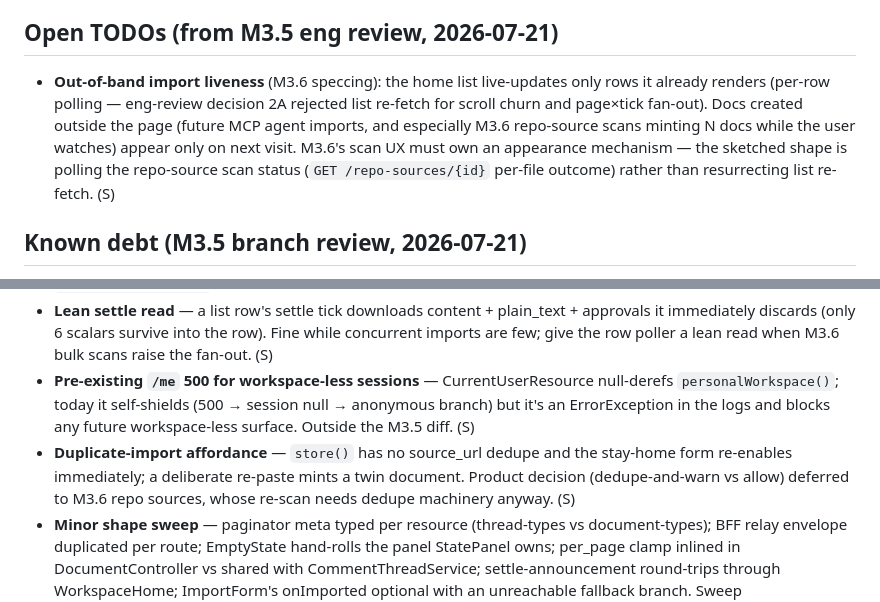
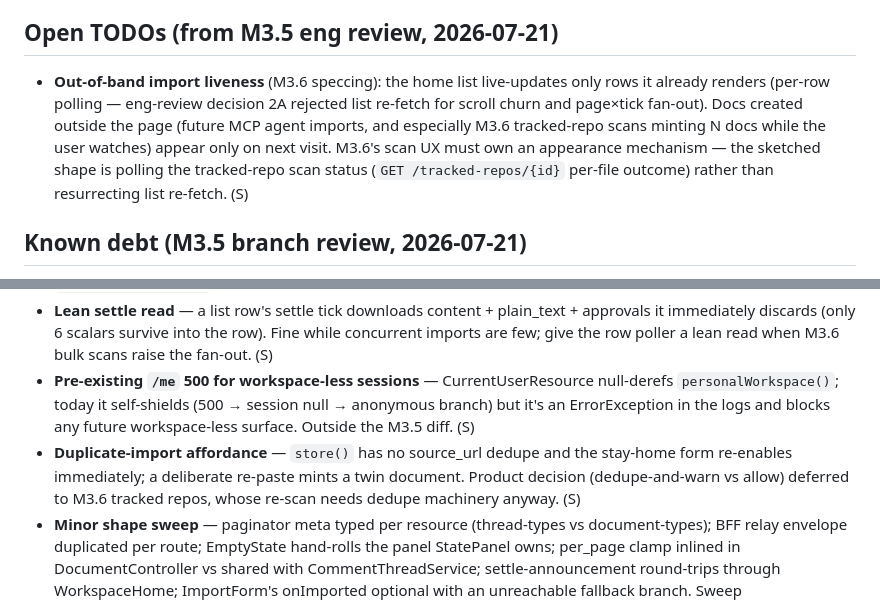
Before and after one commit to batjaa/kedge, a Markdown page: docs/TODOS.md, 2 parts joined by grey strips. GitHub-like rendering.

Commit message:
docs(todos): use the pinned tracked-repo term in forward-looking entries

```diff
--- a/docs/TODOS.md
+++ b/docs/TODOS.md
@@ -189,7 +189,7 @@
 
 ## Open TODOs (from M3.5 eng review, 2026-07-21)
 
-- **Out-of-band import liveness** (M3.6 speccing): the home list live-updates only rows it already renders (per-row polling — eng-review decision 2A rejected list re-fetch for scroll churn and page×tick fan-out). Docs created outside the page (future MCP agent imports, and especially M3.6 repo-source scans minting N docs while the user watches) appear only on next visit. M3.6's scan UX must own an appearance mechanism — the sketched shape is polling the repo-source scan status (`GET /repo-sources/{id}` per-file outcome) rather than resurrecting list re-fetch. (S)
+- **Out-of-band import liveness** (M3.6 speccing): the home list live-updates only rows it already renders (per-row polling — eng-review decision 2A rejected list re-fetch for scroll churn and page×tick fan-out). Docs created outside the page (future MCP agent imports, and especially M3.6 tracked-repo scans minting N docs while the user watches) appear only on next visit. M3.6's scan UX must own an appearance mechanism — the sketched shape is polling the tracked-repo scan status (`GET /tracked-repos/{id}` per-file outcome) rather than resurrecting list re-fetch. (S)
 
 ## Known debt (M3.5 branch review, 2026-07-21)
 
@@ -197,7 +197,7 @@
 - **Poll-loop consolidation** — RowPoller / DocumentPoller / SharedDocumentPoller each own the setTimeout/settle/cleanup skeleton and the 1.5s cadence is written in three places. Extract one `usePollUntilSettled` hook + a single interval constant. (S)
 - **Lean settle read** — a list row's settle tick downloads content + plain_text + approvals it immediately discards (only 6 scalars survive into the row). Fine while concurrent imports are few; give the row poller a lean read when M3.6 bulk scans raise the fan-out. (S)
 - **Pre-existing `/me` 500 for workspace-less sessions** — CurrentUserResource null-derefs `personalWorkspace()`; today it self-shields (500 → session null → anonymous branch) but it's an ErrorException in the logs and blocks any future workspace-less surface. Outside the M3.5 diff. (S)
-- **Duplicate-import affordance** — `store()` has no source_url dedupe and the stay-home form re-enables immediately; a deliberate re-paste mints a twin document. Product decision (dedupe-and-warn vs allow) deferred to M3.6 repo sources, whose re-scan needs dedupe machinery anyway. (S)
+- **Duplicate-import affordance** — `store()` has no source_url dedupe and the stay-home form re-enables immediately; a deliberate re-paste mints a twin document. Product decision (dedupe-and-warn vs allow) deferred to M3.6 tracked repos, whose re-scan needs dedupe machinery anyway. (S)
 - **Minor shape sweep** — paginator meta typed per resource (thread-types vs document-types); BFF relay envelope duplicated per route; EmptyState hand-rolls the panel StatePanel owns; per_page clamp inlined in DocumentController vs shared with CommentThreadService; settle-announcement round-trips through WorkspaceHome; ImportForm's onImported optional with an unreachable fallback branch. Sweep opportunistically alongside neighboring work. (S)
 
 ## Decision log (M3.6 naming + seams, 2026-07-21)
```
Also changed, not shown: 1 other file.
